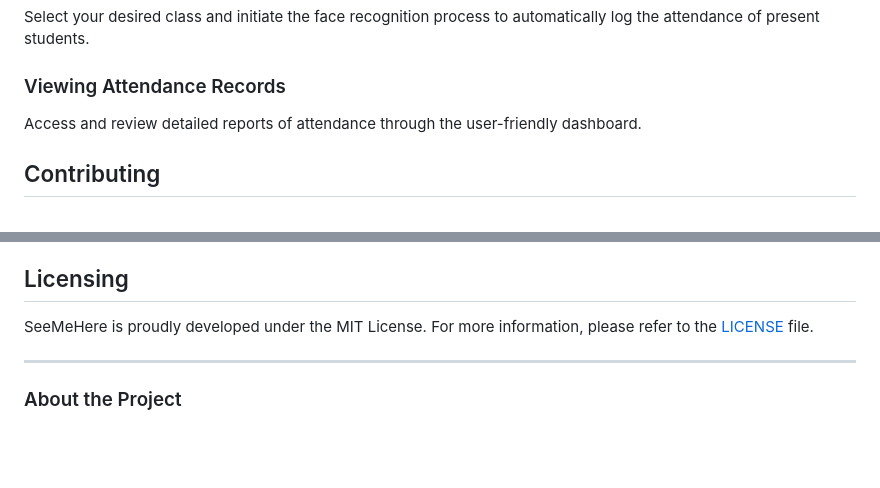
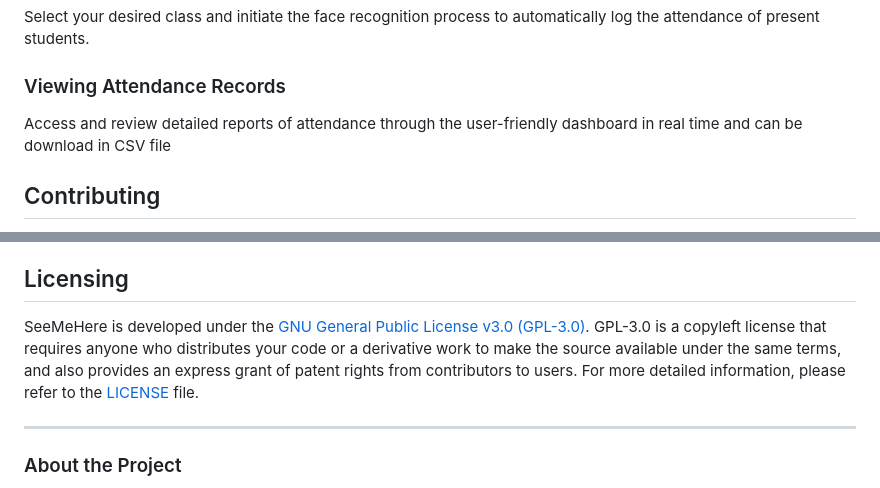
Before and after one commit to Israelshecktar/seemeehere, a Markdown page: README.md, 2 parts joined by grey strips. GitHub-like rendering; blank space fills up the shorter version.

```diff
--- a/README.md
+++ b/README.md
@@ -45,7 +45,7 @@ Navigate to the *manage user* section to enter the student's details and capture
 Select your desired class and initiate the face recognition process to automatically log the attendance of present students.
 
 ### Viewing Attendance Records
-Access and review detailed reports of attendance through the user-friendly dashboard.
+Access and review detailed reports of attendance through the user-friendly dashboard in real time and can be download in CSV file
 
 ## Contributing
 
@@ -61,7 +61,7 @@ Explore these related projects for more insights and contributions:
 
 ## Licensing
 
-SeeMeHere is proudly developed under the MIT License. For more information, please refer to the [LICENSE](https://github.com/Israelshecktar/SeeMeHere/LICENSE.md) file.
+SeeMeHere is developed under the [GNU General Public License v3.0 (GPL-3.0)](https://www.gnu.org/licenses/gpl-3.0.en.html). GPL-3.0 is a copyleft license that requires anyone who distributes your code or a derivative work to make the source available under the same terms, and also provides an express grant of patent rights from contributors to users. For more detailed information, please refer to the [LICENSE](https://github.com/Israelshecktar/SeeMeHere/GPL-3.0_LICENSE.md) file.
 
 ---
 
```
Also changed, not shown: other parts of README.md (+1 -1 lines), database_setup_instructions.md (added, +64 -0 lines).
